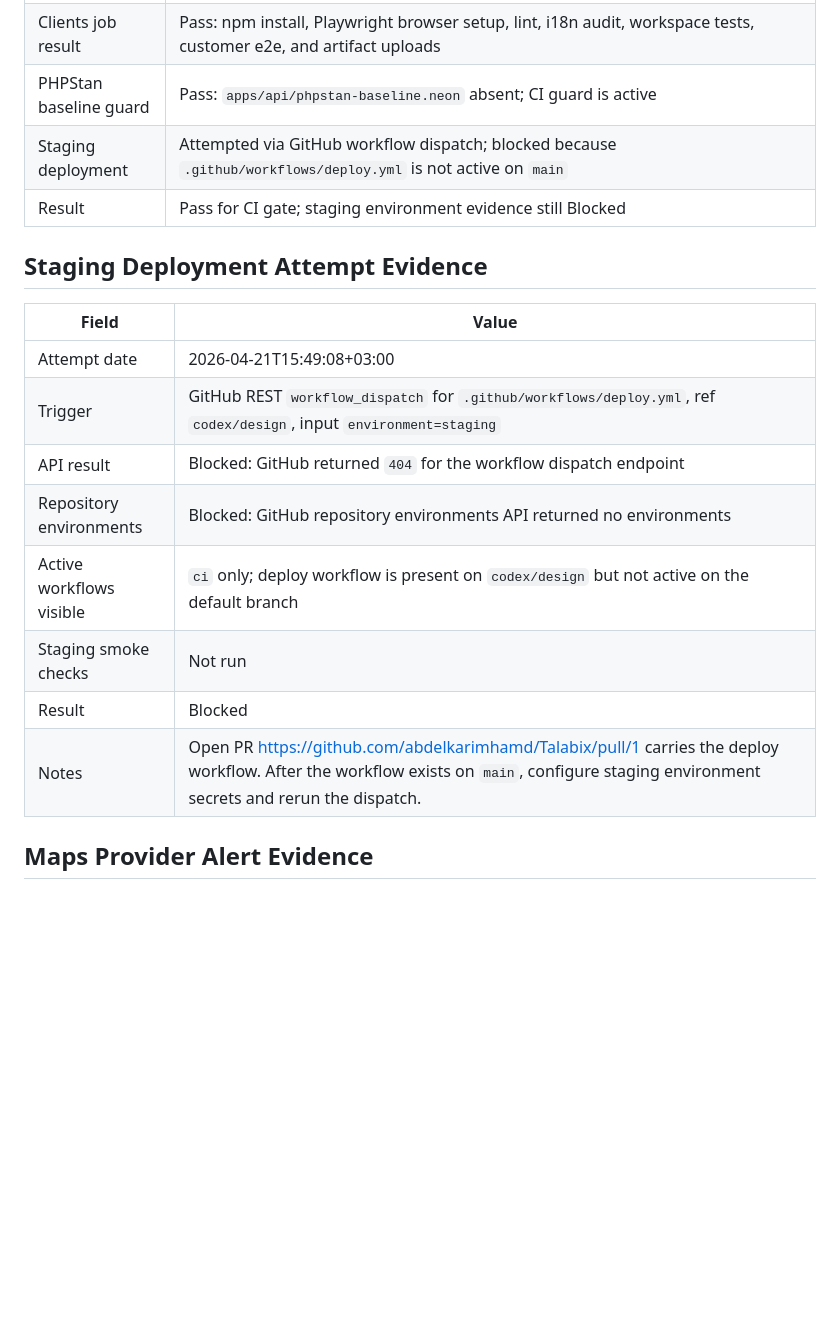
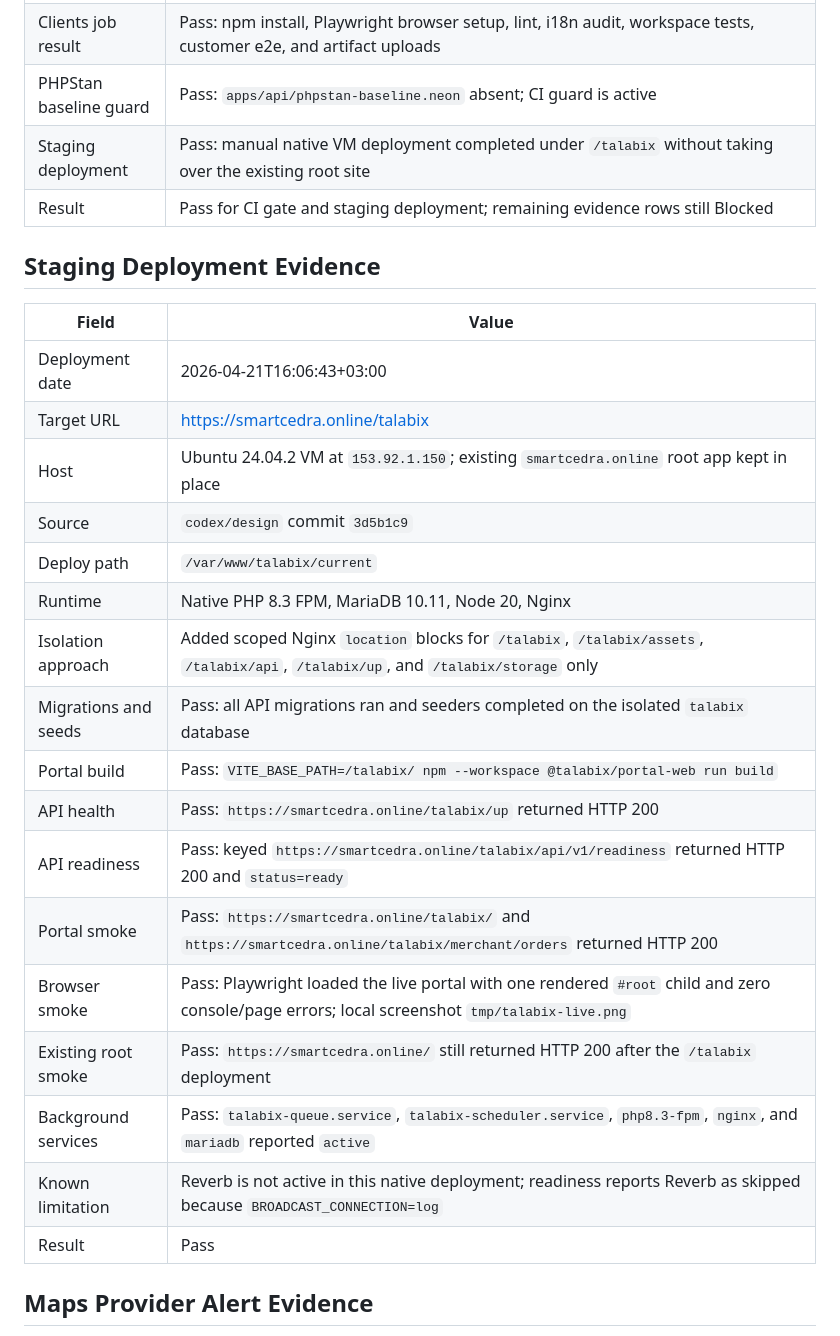
Before and after one commit to abdelkarimhamd/Talabix, a Markdown page: docs/ops/launch-evidence.md, the part around one of its changes. Drawn GitHub-style; blank space fills up the shorter version.

Commit message:
docs: record smartcedra staging deployment

```diff
--- a/docs/ops/launch-evidence.md
+++ b/docs/ops/launch-evidence.md
@@ -24,21 +24,30 @@ This record is the source of truth for pre-launch operational proof. Keep raw se
 | API job result         | Pass: Composer install, env/key setup, MySQL migrations/seeds, Pint, PHPStan, and `php artisan test` on PHP 8.3    |
 | Clients job result     | Pass: npm install, Playwright browser setup, lint, i18n audit, workspace tests, customer e2e, and artifact uploads |
 | PHPStan baseline guard | Pass: `apps/api/phpstan-baseline.neon` absent; CI guard is active                                                  |
-| Staging deployment     | Attempted via GitHub workflow dispatch; blocked because `.github/workflows/deploy.yml` is not active on `main`     |
-| Result                 | Pass for CI gate; staging environment evidence still Blocked                                                       |
+| Staging deployment     | Pass: manual native VM deployment completed under `/talabix` without taking over the existing root site            |
+| Result                 | Pass for CI gate and staging deployment; remaining evidence rows still Blocked                                     |
 
-## Staging Deployment Attempt Evidence
+## Staging Deployment Evidence
 
-| Field                    | Value                                                                                                                                                                                    |
-| ------------------------ | ---------------------------------------------------------------------------------------------------------------------------------------------------------------------------------------- |
-| Attempt date             | 2026-04-21T15:49:08+03:00                                                                                                                                                                |
-| Trigger                  | GitHub REST `workflow_dispatch` for `.github/workflows/deploy.yml`, ref `codex/design`, input `environment=staging`                                                                      |
-| API result               | Blocked: GitHub returned `404` for the workflow dispatch endpoint                                                                                                                        |
-| Repository environments  | Blocked: GitHub repository environments API returned no environments                                                                                                                     |
-| Active workflows visible | `ci` only; deploy workflow is present on `codex/design` but not active on the default branch                                                                                             |
-| Staging smoke checks     | Not run                                                                                                                                                                                  |
-| Result                   | Blocked                                                                                                                                                                                  |
-| Notes                    | Open PR https://github.com/abdelkarimhamd/Talabix/pull/1 carries the deploy workflow. After the workflow exists on `main`, configure staging environment secrets and rerun the dispatch. |
+| Field                | Value                                                                                                                                         |
+| -------------------- | --------------------------------------------------------------------------------------------------------------------------------------------- |
+| Deployment date      | 2026-04-21T16:06:43+03:00                                                                                                                     |
+| Target URL           | https://smartcedra.online/talabix                                                                                                             |
+| Host                 | Ubuntu 24.04.2 VM at `153.92.1.150`; existing `smartcedra.online` root app kept in place                                                      |
+| Source               | `codex/design` commit `3d5b1c9`                                                                                                               |
+| Deploy path          | `/var/www/talabix/current`                                                                                                                    |
+| Runtime              | Native PHP 8.3 FPM, MariaDB 10.11, Node 20, Nginx                                                                                             |
+| Isolation approach   | Added scoped Nginx `location` blocks for `/talabix`, `/talabix/assets`, `/talabix/api`, `/talabix/up`, and `/talabix/storage` only            |
+| Migrations and seeds | Pass: all API migrations ran and seeders completed on the isolated `talabix` database                                                         |
+| Portal build         | Pass: `VITE_BASE_PATH=/talabix/ npm --workspace @talabix/portal-web run build`                                                                |
+| API health           | Pass: `https://smartcedra.online/talabix/up` returned HTTP 200                                                                                |
+| API readiness        | Pass: keyed `https://smartcedra.online/talabix/api/v1/readiness` returned HTTP 200 and `status=ready`                                         |
+| Portal smoke         | Pass: `https://smartcedra.online/talabix/` and `https://smartcedra.online/talabix/merchant/orders` returned HTTP 200                          |
+| Browser smoke        | Pass: Playwright loaded the live portal with one rendered `#root` child and zero console/page errors; local screenshot `tmp/talabix-live.png` |
+| Existing root smoke  | Pass: `https://smartcedra.online/` still returned HTTP 200 after the `/talabix` deployment                                                    |
+| Background services  | Pass: `talabix-queue.service`, `talabix-scheduler.service`, `php8.3-fpm`, `nginx`, and `mariadb` reported `active`                            |
+| Known limitation     | Reverb is not active in this native deployment; readiness reports Reverb as skipped because `BROADCAST_CONNECTION=log`                        |
+| Result               | Pass                                                                                                                                          |
 
 ## Maps Provider Alert Evidence
 
```
Also changed, not shown: other parts of docs/ops/launch-evidence.md (+8 -8 lines).
